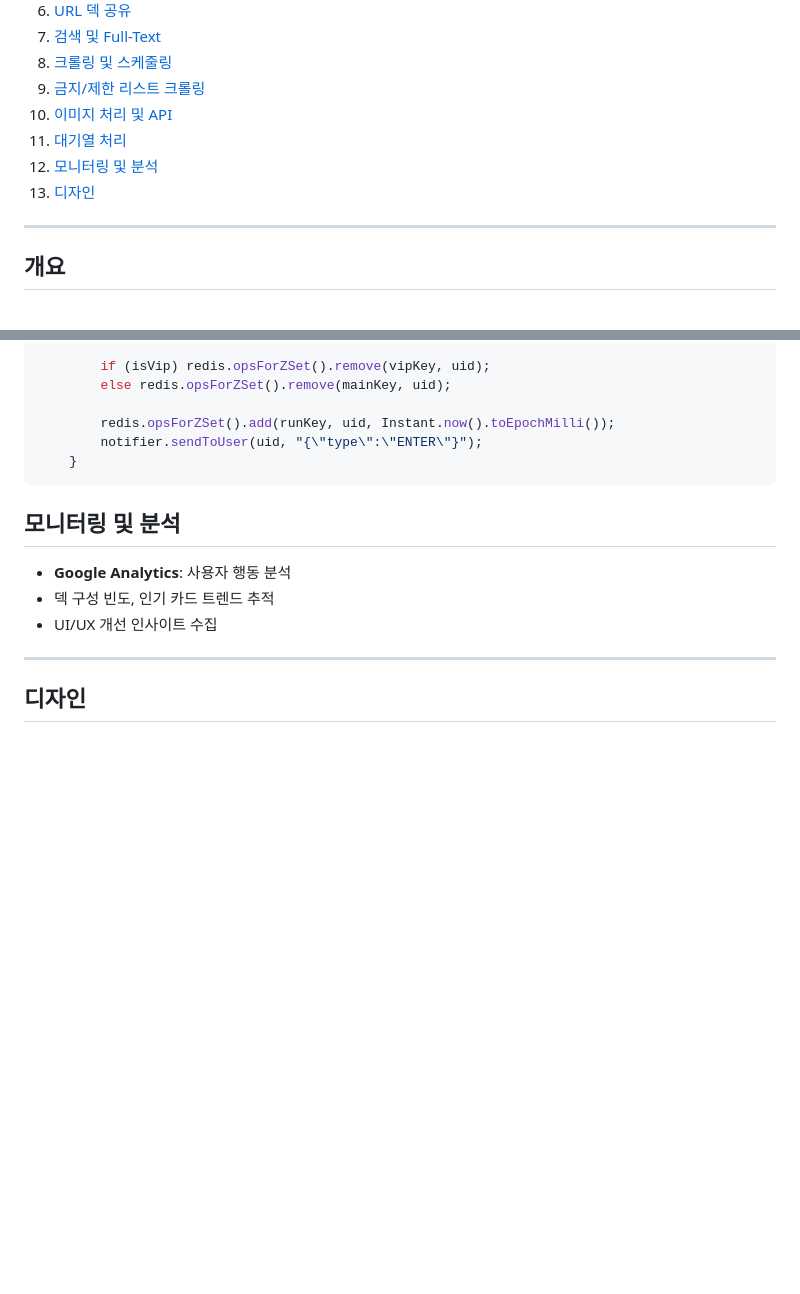
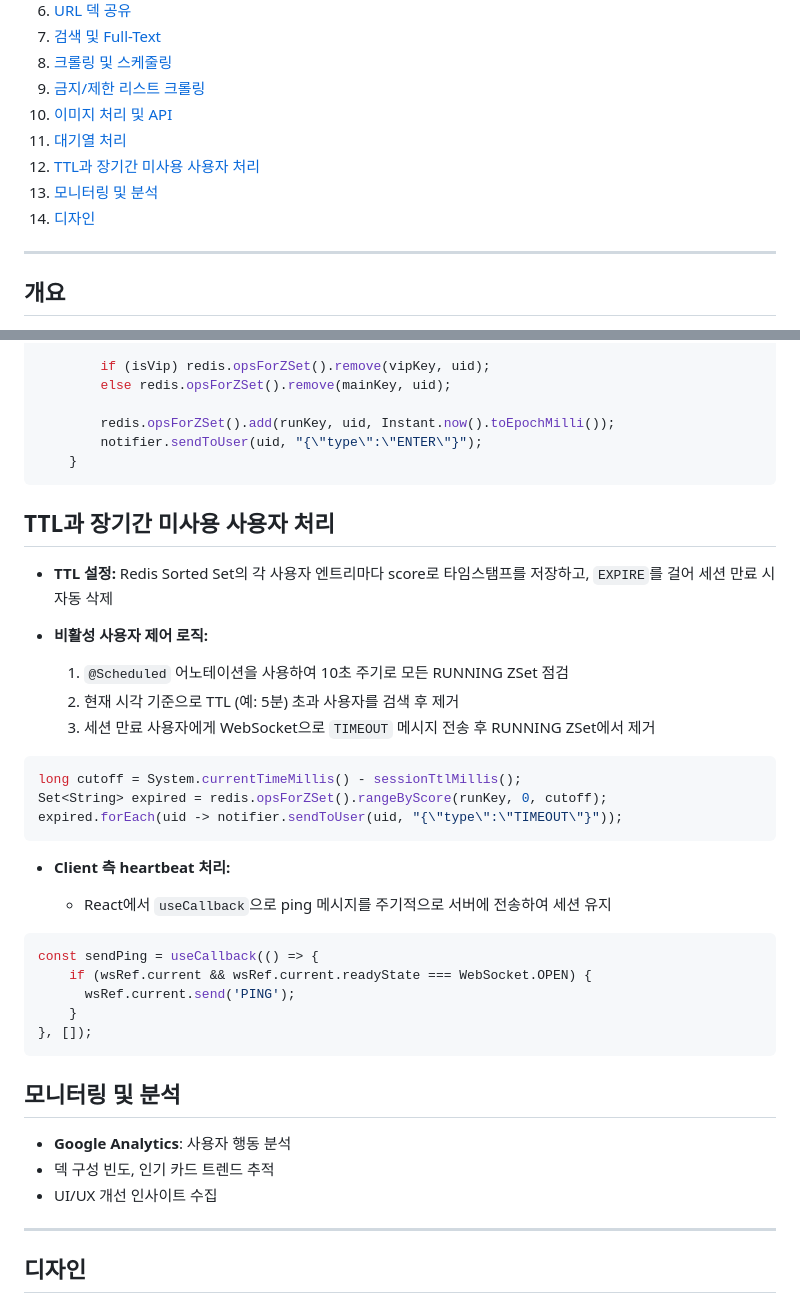
Before and after one commit to asbazq/YuGiOhDeck, a Markdown page: README.md, 2 parts joined by grey strips. GitHub-like rendering; blank space fills up the shorter version.

````diff
--- a/README.md
+++ b/README.md
@@ -19,8 +19,9 @@
 9. [금지/제한 리스트 크롤링](#금지제한-리스트-크롤링)
 10. [이미지 처리 및 API](#이미지-처리-및-api)
 11. [대기열 처리](#대기열-처리)
-12. [모니터링 및 분석](#모니터링-및-분석)
-13. [디자인](#디자인)
+12. [TTL과 장기간 미사용 사용자 처리](#TTL과-장기간-미사용-사용자-처리)
+13. [모니터링 및 분석](#모니터링-및-분석)
+14. [디자인](#디자인)
 
 ---
 
@@ -246,6 +247,34 @@ window.history.pushState({}, '', `?deck=${encodeURIComponent(encoded)}`);
     }
 ```
 
+## TTL과 장기간 미사용 사용자 처리
+
+* **TTL 설정:** Redis Sorted Set의 각 사용자 엔트리마다 score로 타임스탬프를 저장하고, `EXPIRE`를 걸어 세션 만료 시 자동 삭제
+* **비활성 사용자 제어 로직:**
+
+  1. `@Scheduled` 어노테이션을 사용하여 10초 주기로 모든 RUNNING ZSet 점검
+  2. 현재 시각 기준으로 TTL (예: 5분) 초과 사용자를 검색 후 제거
+  3. 세션 만료 사용자에게 WebSocket으로 `TIMEOUT` 메시지 전송 후 RUNNING ZSet에서 제거
+
+```java
+long cutoff = System.currentTimeMillis() - sessionTtlMillis();
+Set<String> expired = redis.opsForZSet().rangeByScore(runKey, 0, cutoff);
+expired.forEach(uid -> notifier.sendToUser(uid, "{\"type\":\"TIMEOUT\"}"));
+```
+
+* **Client 측 heartbeat 처리:**
+
+  * React에서 `useCallback`으로 ping 메시지를 주기적으로 서버에 전송하여 세션 유지
+
+```tsx
+const sendPing = useCallback(() => {
+    if (wsRef.current && wsRef.current.readyState === WebSocket.OPEN) {
+      wsRef.current.send('PING');
+    }
+}, []);
+```
+
+
 ## 모니터링 및 분석
 
 * **Google Analytics**: 사용자 행동 분석
````
